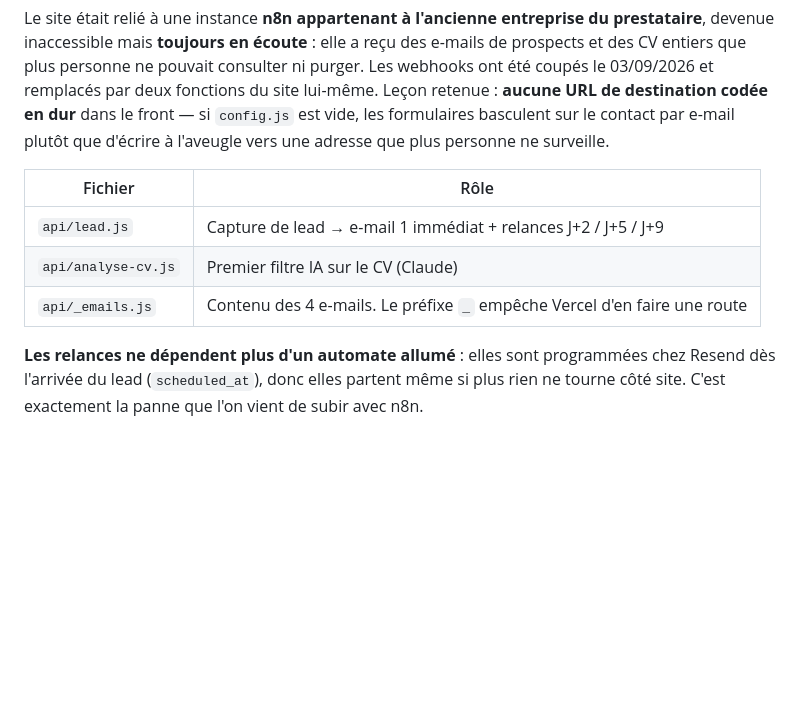
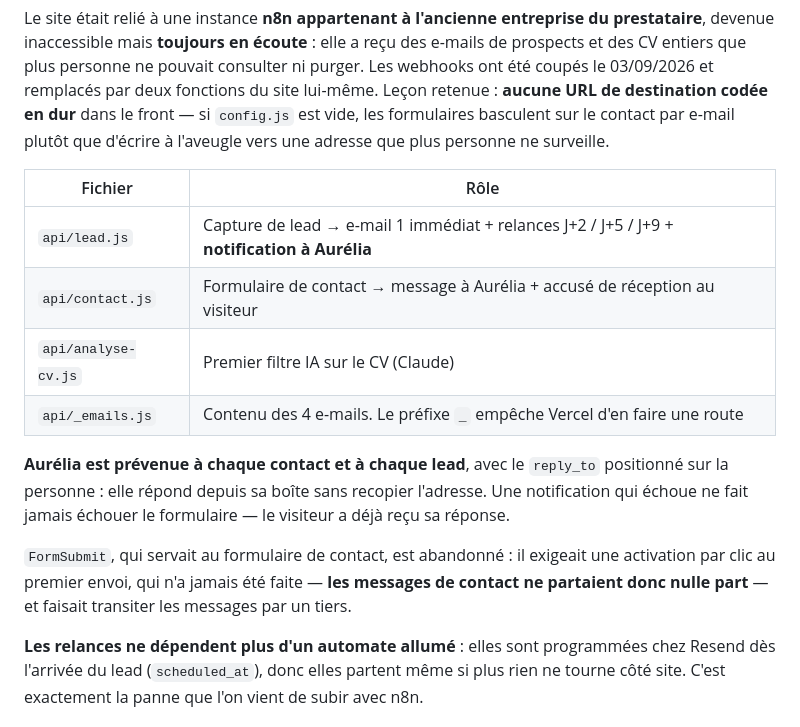
Before and after one commit to Vincerathos/ozcoaching, a Markdown page: README.md, the part around the change. Drawn GitHub-style; blank space fills up the shorter version.

Commit message:
Documente les notifications et l'abandon de FormSubmit
Co-Authored-By: Claude Opus 5 <noreply@anthropic.com>

```diff
--- a/README.md
+++ b/README.md
@@ -186,9 +186,18 @@ l'aveugle vers une adresse que plus personne ne surveille.
 
 | Fichier | Rôle |
 |---|---|
-| `api/lead.js` | Capture de lead → e-mail 1 immédiat + relances J+2 / J+5 / J+9 |
+| `api/lead.js` | Capture de lead → e-mail 1 immédiat + relances J+2 / J+5 / J+9 + **notification à Aurélia** |
+| `api/contact.js` | Formulaire de contact → message à Aurélia + accusé de réception au visiteur |
 | `api/analyse-cv.js` | Premier filtre IA sur le CV (Claude) |
 | `api/_emails.js` | Contenu des 4 e-mails. Le préfixe `_` empêche Vercel d'en faire une route |
+
+**Aurélia est prévenue à chaque contact et à chaque lead**, avec le `reply_to` positionné
+sur la personne : elle répond depuis sa boîte sans recopier l'adresse. Une notification qui
+échoue ne fait jamais échouer le formulaire — le visiteur a déjà reçu sa réponse.
+
+`FormSubmit`, qui servait au formulaire de contact, est abandonné : il exigeait une
+activation par clic au premier envoi, qui n'a jamais été faite — **les messages de contact
+ne partaient donc nulle part** — et faisait transiter les messages par un tiers.
 
 **Les relances ne dépendent plus d'un automate allumé** : elles sont programmées chez
 Resend dès l'arrivée du lead (`scheduled_at`), donc elles partent même si plus rien ne
```
